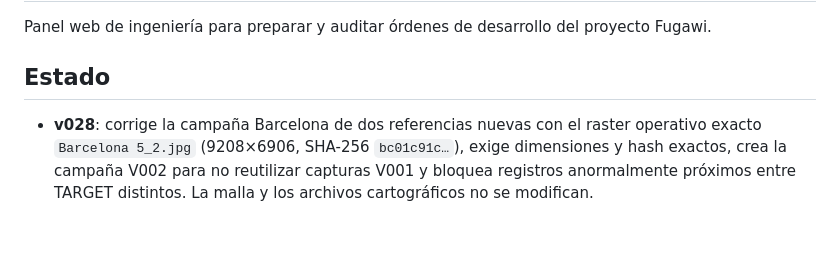
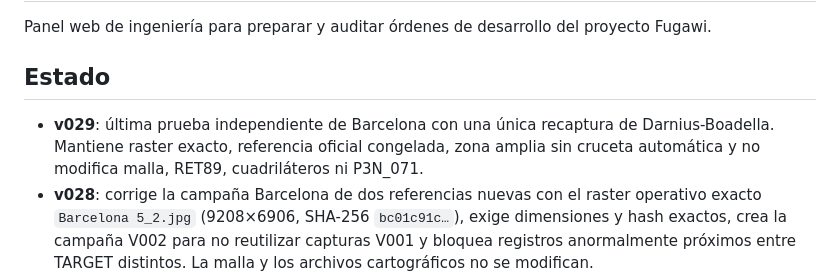
Before and after one commit to p92md87/Fugawi-Control-Web, a Markdown page: README.md, the part around the change. Rendered like a GitHub page; blank space fills up the shorter version.

Commit message:
Documenta Fugawi IA Control v029

```diff
--- a/README.md
+++ b/README.md
@@ -3,6 +3,7 @@
 Panel web de ingeniería para preparar y auditar órdenes de desarrollo del proyecto Fugawi.
 
 ## Estado
+- **v029**: última prueba independiente de Barcelona con una única recaptura de Darnius-Boadella. Mantiene raster exacto, referencia oficial congelada, zona amplia sin cruceta automática y no modifica malla, RET89, cuadriláteros ni P3N_071.
 - **v028**: corrige la campaña Barcelona de dos referencias nuevas con el raster operativo exacto `Barcelona 5_2.jpg` (9208×6906, SHA-256 `bc01c91c…`), exige dimensiones y hash exactos, crea la campaña V002 para no reutilizar capturas V001 y bloquea registros anormalmente próximos entre TARGET distintos. La malla y los archivos cartográficos no se modifican.
 - **v027**: prepara dos controles nuevos para Barcelona después de fijar previamente sus referencias externas: presa de Talarn/Sant Antoni y presa de Darnius-Boadella. La Web sólo centra zonas amplias; no coloca cruceta automática. Sant Ponç y Sau se mantienen como controles válidos previos y Cervera como candidato pendiente.
 - **v026**: reemplaza la campaña Barcelona anterior por tres referencias externas fijadas antes de capturar: presa de Camarasa, presa de Sant Ponç y presa de Sau. La Web sólo centra una zona amplia y no coloca cruceta guía, para preservar independencia entre referencia oficial y selección histórica.
```
